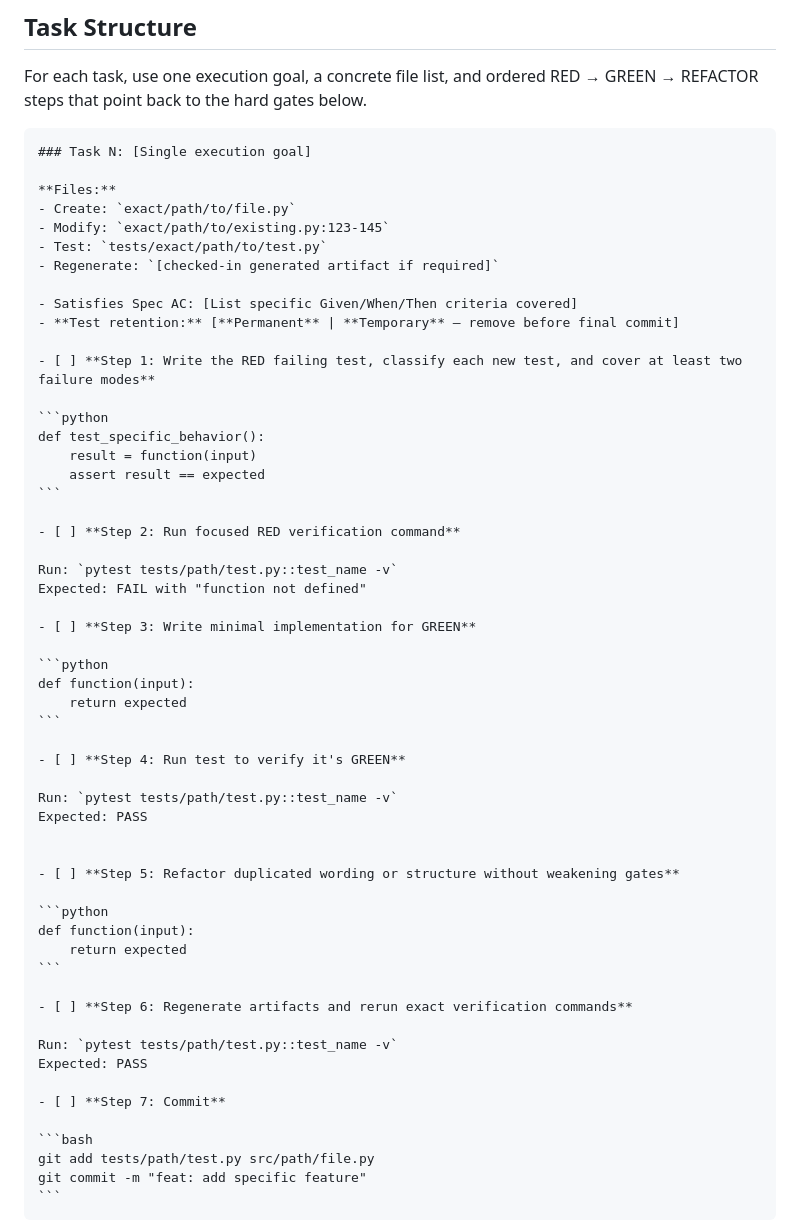
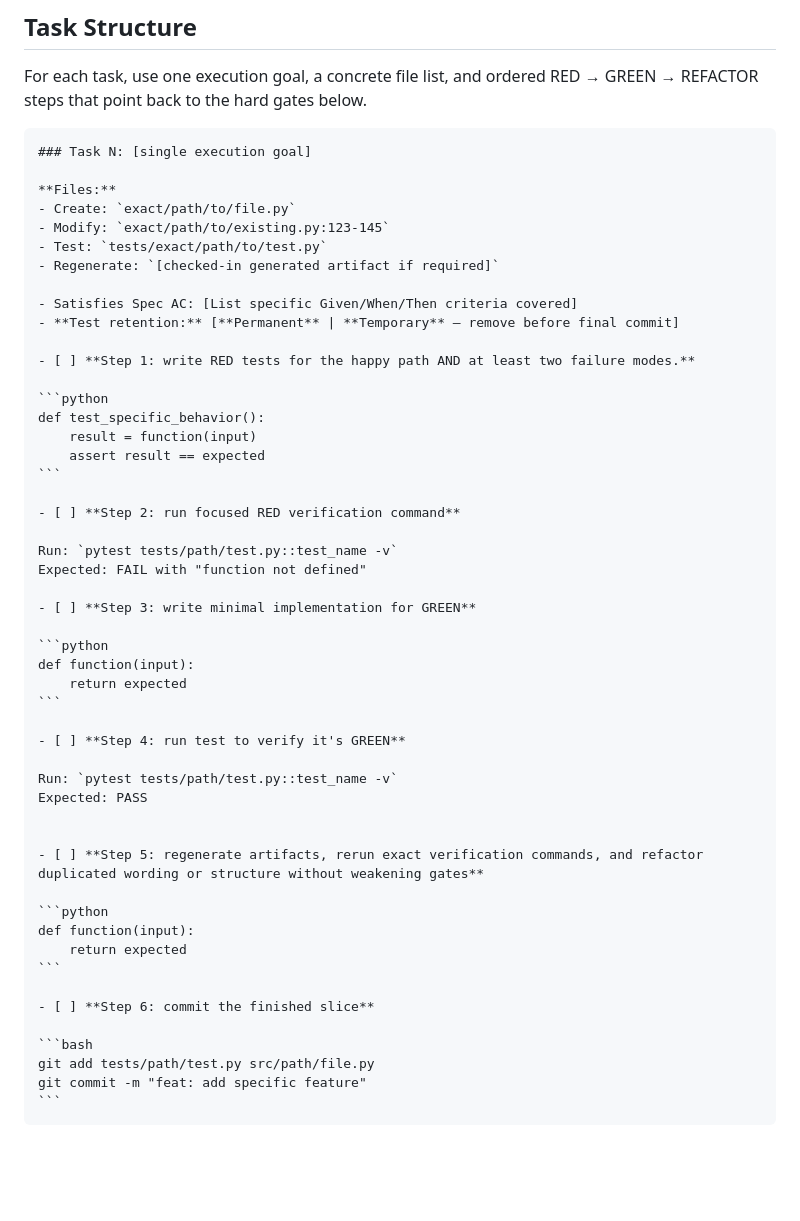
Before and after one commit to Itzalive/resistance-ai, a Markdown page: skills/writing-plans/SKILL.md, the part around the change. GitHub-like rendering; blank space fills up the shorter version.

Commit message:
fix: restore skill response contracts
Co-authored-by: Copilot <223556219+Copilot@users.noreply.github.com>

`````diff
--- a/skills/writing-plans/SKILL.md
+++ b/skills/writing-plans/SKILL.md
@@ -139,7 +139,7 @@ For each task, use one execution goal, a concrete file list, and ordered RED →
 → REFACTOR steps that point back to the hard gates below.
 
 ````markdown
-### Task N: [Single execution goal]
+### Task N: [single execution goal]
 
 **Files:**
 - Create: `exact/path/to/file.py`
@@ -150,7 +150,7 @@ For each task, use one execution goal, a concrete file list, and ordered RED →
 - Satisfies Spec AC: [List specific Given/When/Then criteria covered]
 - **Test retention:** [**Permanent** | **Temporary** — remove before final commit]
 
-- [ ] **Step 1: Write the RED failing test, classify each new test, and cover at least two failure modes**
+- [ ] **Step 1: write RED tests for the happy path AND at least two failure modes.**
 
 ```python
 def test_specific_behavior():
@@ -158,37 +158,32 @@ def test_specific_behavior():
     assert result == expected
 ```
 
-- [ ] **Step 2: Run focused RED verification command**
+- [ ] **Step 2: run focused RED verification command**
 
 Run: `pytest tests/path/test.py::test_name -v`
 Expected: FAIL with "function not defined"
 
-- [ ] **Step 3: Write minimal implementation for GREEN**
+- [ ] **Step 3: write minimal implementation for GREEN**
 
 ```python
 def function(input):
     return expected
 ```
 
-- [ ] **Step 4: Run test to verify it's GREEN**
+- [ ] **Step 4: run test to verify it's GREEN**
 
 Run: `pytest tests/path/test.py::test_name -v`
 Expected: PASS
 
 
-- [ ] **Step 5: Refactor duplicated wording or structure without weakening gates**
+- [ ] **Step 5: regenerate artifacts, rerun exact verification commands, and refactor duplicated wording or structure without weakening gates**
 
 ```python
 def function(input):
     return expected
 ```
 
-- [ ] **Step 6: Regenerate artifacts and rerun exact verification commands**
-
-Run: `pytest tests/path/test.py::test_name -v`
-Expected: PASS
-
-- [ ] **Step 7: Commit**
+- [ ] **Step 6: commit the finished slice**
 
 ```bash
 git add tests/path/test.py src/path/file.py
`````
Also changed, not shown: skills/brainstorming/SKILL.md (+2 -1 lines).
